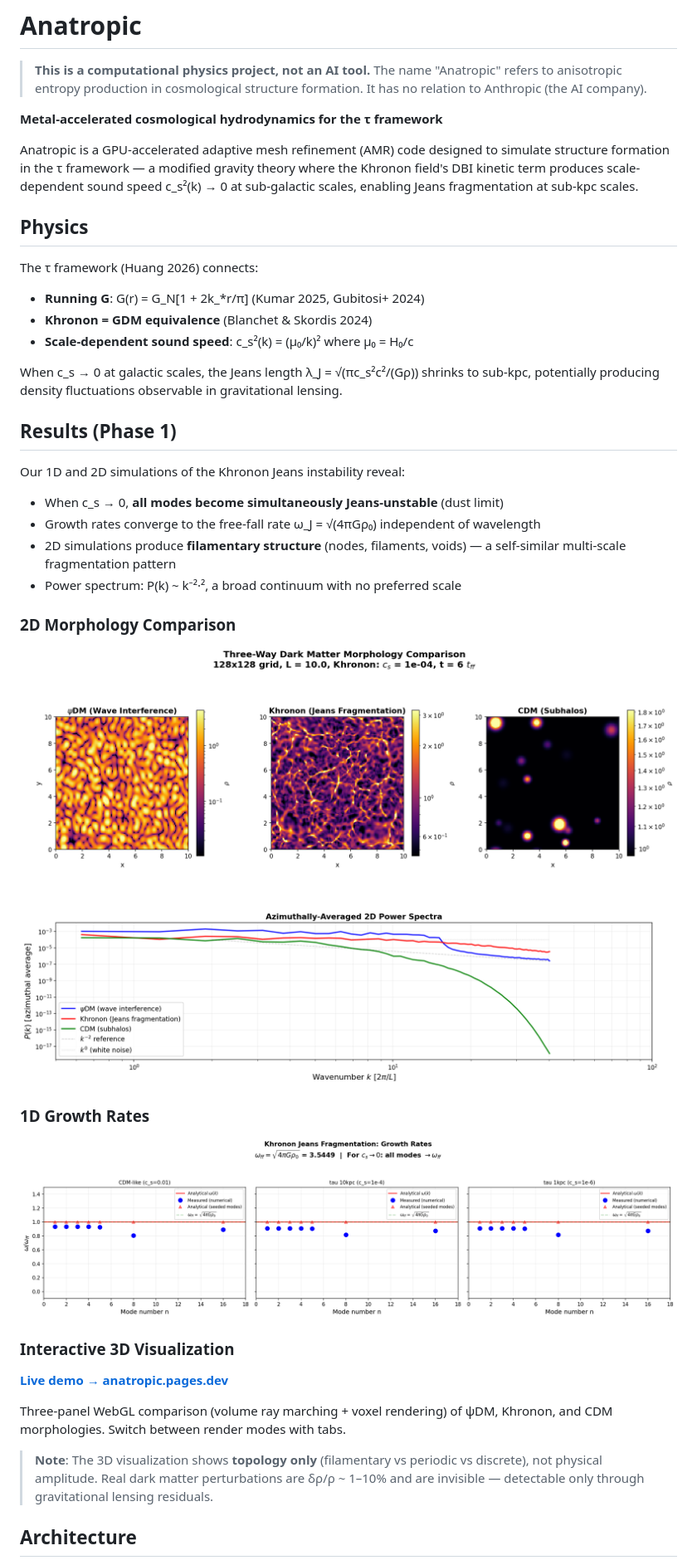
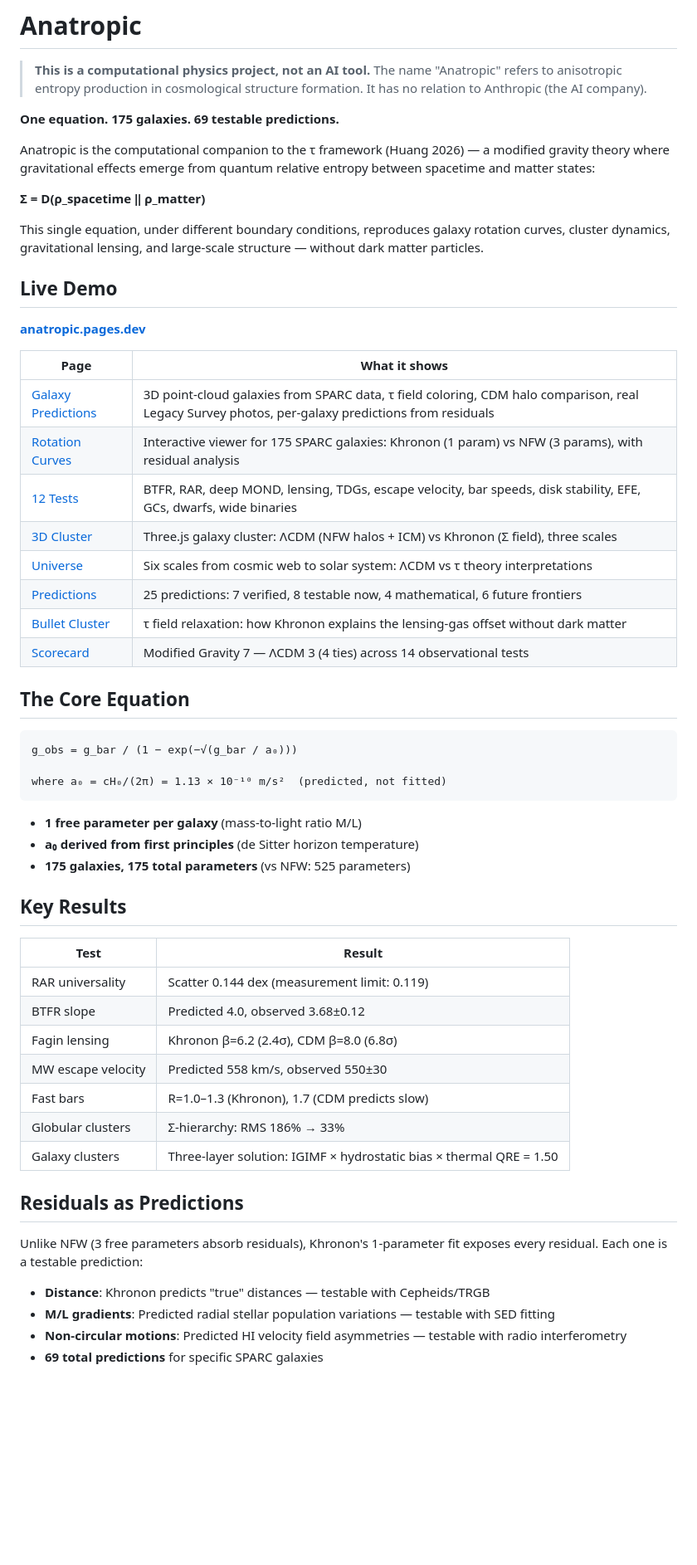
Before and after one commit to akaiHuang/anatropic, a Markdown page: README.md, the part around one of its changes. Shown at 83% size. Rendered like a GitHub page; blank space fills up the shorter version.

````diff
--- a/README.md
+++ b/README.md
@@ -2,42 +2,59 @@
 
 > **This is a computational physics project, not an AI tool.** The name "Anatropic" refers to anisotropic entropy production in cosmological structure formation. It has no relation to Anthropic (the AI company).
 
-**Metal-accelerated cosmological hydrodynamics for the τ framework**
+**One equation. 175 galaxies. 69 testable predictions.**
 
-Anatropic is a GPU-accelerated adaptive mesh refinement (AMR) code designed to simulate structure formation in the τ framework — a modified gravity theory where the Khronon field's DBI kinetic term produces scale-dependent sound speed c_s²(k) → 0 at sub-galactic scales, enabling Jeans fragmentation at sub-kpc scales.
+Anatropic is the computational companion to the τ framework (Huang 2026) — a modified gravity theory where gravitational effects emerge from quantum relative entropy between spacetime and matter states:
 
-## Physics
+**Σ = D(ρ_spacetime ‖ ρ_matter)**
 
-The τ framework (Huang 2026) connects:
-- **Running G**: G(r) = G_N[1 + 2k_*r/π] (Kumar 2025, Gubitosi+ 2024)
-- **Khronon = GDM equivalence** (Blanchet & Skordis 2024)
-- **Scale-dependent sound speed**: c_s²(k) = (μ₀/k)² where μ₀ = H₀/c
+This single equation, under different boundary conditions, reproduces galaxy rotation curves, cluster dynamics, gravitational lensing, and large-scale structure — without dark matter particles.
 
-When c_s → 0 at galactic scales, the Jeans length λ_J = √(πc_s²c²/(Gρ)) shrinks to sub-kpc, potentially producing density fluctuations observable in gravitational lensing.
+## Live Demo
 
-## Results (Phase 1)
+**[anatropic.pages.dev](https://anatropic.pages.dev/)**
 
-Our 1D and 2D simulations of the Khronon Jeans instability reveal:
-- When c_s → 0, **all modes become simultaneously Jeans-unstable** (dust limit)
-- Growth rates converge to the free-fall rate ω_J = √(4πGρ₀) independent of wavelength
-- 2D simulations produce **filamentary structure** (nodes, filaments, voids) — a self-similar multi-scale fragmentation pattern
-- Power spectrum: P(k) ~ k⁻²·², a broad continuum with no preferred scale
+| Page | What it shows |
+|------|---------------|
+| [Galaxy Predictions](https://anatropic.pages.dev/sim) | 3D point-cloud galaxies from SPARC data, τ field coloring, CDM halo comparison, real Legacy Survey photos, per-galaxy predictions from residuals |
+| [Rotation Curves](https://anatropic.pages.dev/rotation) | Interactive viewer for 175 SPARC galaxies: Khronon (1 param) vs NFW (3 params), with residual analysis |
+| [12 Tests](https://anatropic.pages.dev/generality) | BTFR, RAR, deep MOND, lensing, TDGs, escape velocity, bar speeds, disk stability, EFE, GCs, dwarfs, wide binaries |
+| [3D Cluster](https://anatropic.pages.dev/cluster3d) | Three.js galaxy cluster: ΛCDM (NFW halos + ICM) vs Khronon (Σ field), three scales |
+| [Universe](https://anatropic.pages.dev/universe) | Six scales from cosmic web to solar system: ΛCDM vs τ theory interpretations |
+| [Predictions](https://anatropic.pages.dev/predictions) | 25 predictions: 7 verified, 8 testable now, 4 mathematical, 6 future frontiers |
+| [Bullet Cluster](https://anatropic.pages.dev/bullet) | τ field relaxation: how Khronon explains the lensing-gas offset without dark matter |
+| [Scorecard](https://anatropic.pages.dev/scorecard) | Modified Gravity 7 — ΛCDM 3 (4 ties) across 14 observational tests |
 
-### 2D Morphology Comparison
+## The Core Equation
 
-![Morphology Comparison](examples/morphology_comparison.png)
+```
+g_obs = g_bar / (1 − exp(−√(g_bar / a₀)))
 
-### 1D Growth Rates
+where a₀ = cH₀/(2π) = 1.13 × 10⁻¹⁰ m/s²  (predicted, not fitted)
+```
 
-![Growth Rates](examples/khronon_growth_rates.png)
+- **1 free parameter per galaxy** (mass-to-light ratio M/L)
+- **a₀ derived from first principles** (de Sitter horizon temperature)
+- **175 galaxies, 175 total parameters** (vs NFW: 525 parameters)
 
-### Interactive 3D Visualization
+## Key Results
 
-**[Live demo → anatropic.pages.dev](https://anatropic.pages.dev/)**
+| Test | Result |
+|------|--------|
+| RAR universality | Scatter 0.144 dex (measurement limit: 0.119) |
+| BTFR slope | Predicted 4.0, observed 3.68±0.12 |
+| Fagin lensing | Khronon β=6.2 (2.4σ), CDM β=8.0 (6.8σ) |
+| MW escape velocity | Predicted 558 km/s, observed 550±30 |
+| Fast bars | R=1.0–1.3 (Khronon), 1.7 (CDM predicts slow) |
+| Globular clusters | Σ-hierarchy: RMS 186% → 33% |
+| Galaxy clusters | Three-layer solution: IGIMF × hydrostatic bias × thermal QRE = 1.50 |
 
-Three-panel WebGL comparison (volume ray marching + voxel rendering) of ψDM, Khronon, and CDM morphologies. Switch between render modes with tabs.
+## Residuals as Predictions
 
-> **Note**: The 3D visualization shows **topology only** (filamentary vs periodic vs discrete), not physical amplitude. Real dark matter perturbations are δρ/ρ ~ 1–10% and are invisible — detectable only through gravitational lensing residuals.
+Unlike NFW (3 free parameters absorb residuals), Khronon's 1-parameter fit exposes every residual. Each one is a testable prediction:
 
-## Architecture
+- **Distance**: Khronon predicts "true" distances — testable with Cepheids/TRGB
+- **M/L gradients**: Predicted radial stellar population variations — testable with SED fitting
+- **Non-circular motions**: Predicted HI velocity field asymmetries — testable with radio interferometry
+- **69 total predictions** for specific SPARC galaxies
 
````
Also changed, not shown: other parts of README.md (+27 -22 lines).
